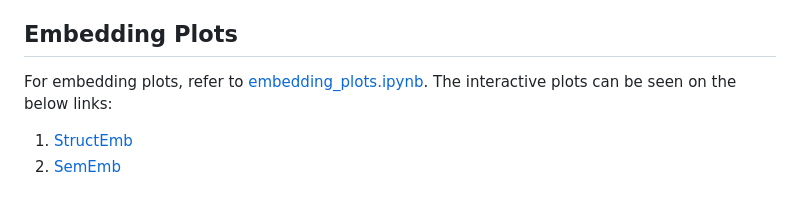
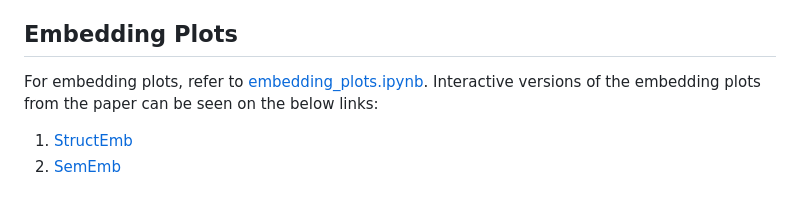
Before and after one commit to MLPgroup/expemb, a Markdown page: README.md, the part around the change. GitHub-like rendering.

```diff
--- a/README.md
+++ b/README.md
@@ -103,7 +103,7 @@ python run_distance_analysis.py \
 For all supported options, use `python run_embmath.py --help` or refer to [DistanceAnalysisArguments](expemb/args.py#DistanceAnalysisArguments).
 
 ## Embedding Plots
-For embedding plots, refer to [embedding_plots.ipynb](notebooks/embedding_plots.ipynb). The interactive plots can be seen on the below links:
+For embedding plots, refer to [embedding_plots.ipynb](notebooks/embedding_plots.ipynb). Interactive versions of the embedding plots from the paper can be seen on the below links:
 1. [StructEmb](https://mlpgroup.github.io/expemb/emb_plots/structemb_pca_plot.html)
 2. [SemEmb](https://mlpgroup.github.io/expemb/emb_plots/sememb_pca_plot.html)
 
```
